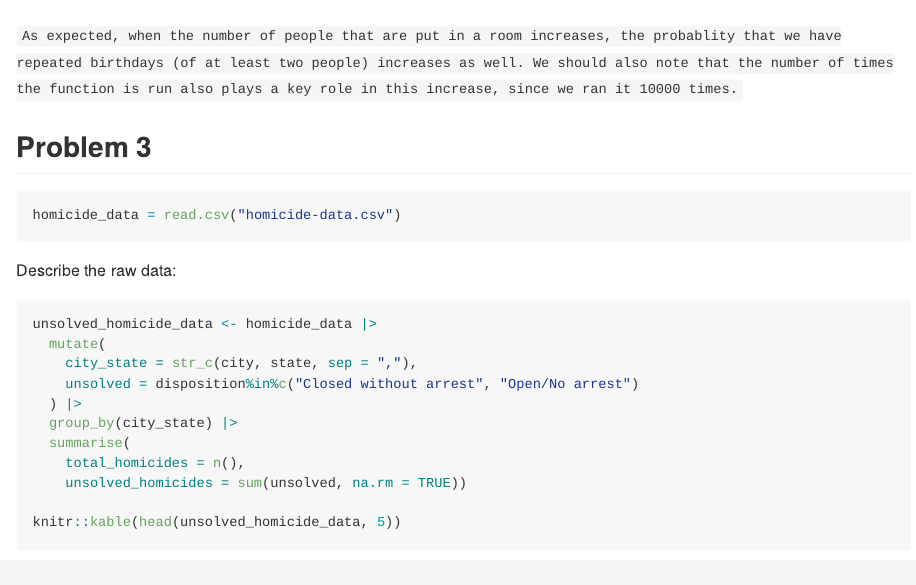
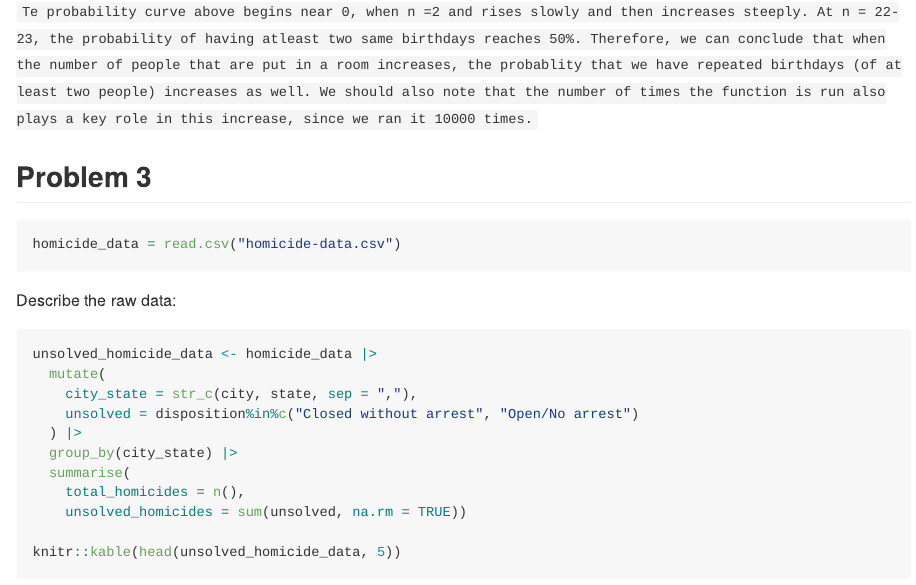
Before and after one commit to malihas96/p8105_hw5_ms7354, an R Markdown document (p8105_hw5.Rmd): the page in a window 1100 px wide, from 1630 px down before the commit and from 1650 px down after it. The pictures show the output file p8105_hw5.md that the author committed with the source, drawn offline in the style of GitHub; long lines of code are wrapped.

Commit message:
Q1 updated

````diff
--- a/p8105_hw5.Rmd
+++ b/p8105_hw5.Rmd
@@ -58,7 +58,7 @@ bday_sim_results |>
 
 ```
 
-`As expected, when the number of people that are put in a room increases, the probablity that we have repeated birthdays (of at least two people) increases as well. We should also note that the number of times the function is run also plays a key role in this increase, since we ran it 10000 times.`
+`Te probability curve above begins near 0, when n =2 and rises slowly and then increases steeply. At n = 22-23, the probability of having atleast two same birthdays reaches 50%. Therefore, we can conclude that when the number of people that are put in a room increases, the probablity that we have repeated birthdays (of at least two people) increases as well. We should also note that the number of times the function is run also plays a key role in this increase, since we ran it 10000 times.`
 
 
 ## Problem 3
````
Also changed, not shown: p8105_hw5.md.
